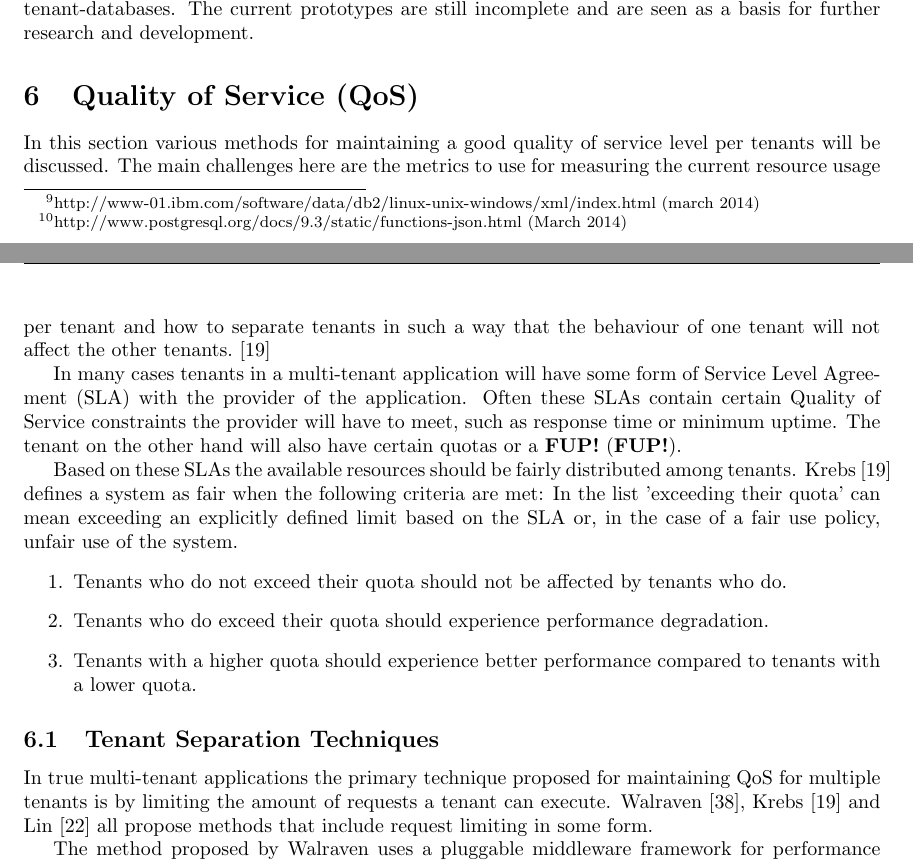
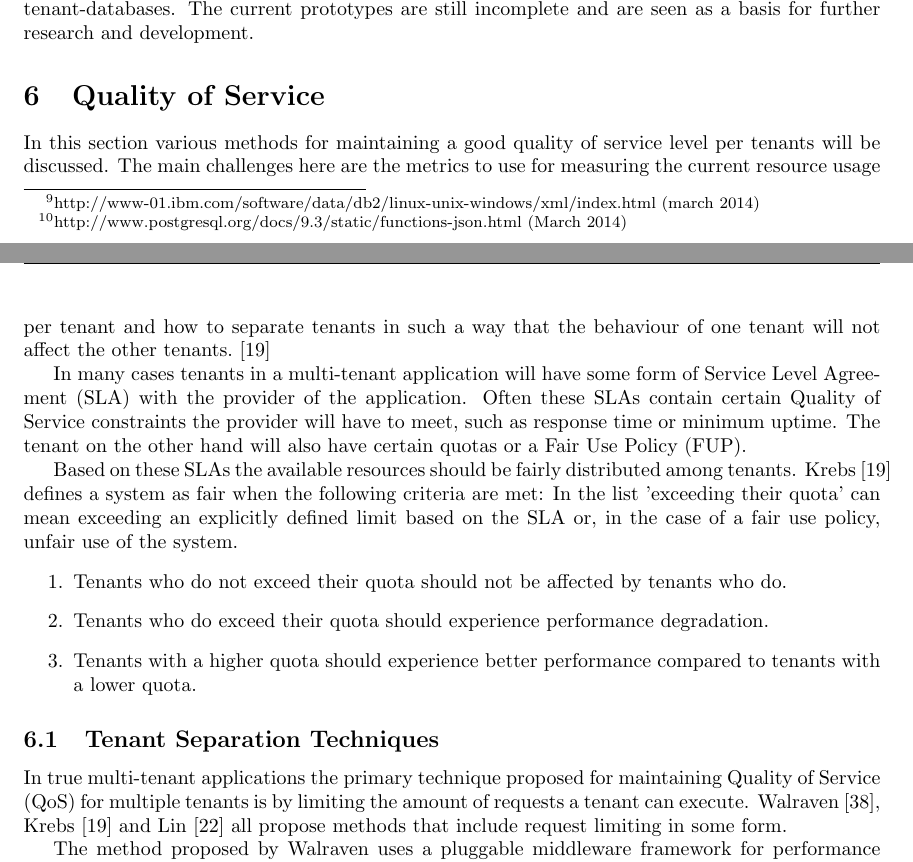
Before and after one commit to hermanbanken/TI3700, a LaTeX paper (paper.tex): two parts of pages 10 and 11 of 20, joined at a grey line, cut so that both start at the same text. Compiled offline with pdfLaTeX.

Commit message:
Acronym list extension.

```diff
--- a/paper.tex
+++ b/paper.tex
@@ -10,6 +10,7 @@
 \usepackage{color}
 \newcommand{\highlight}[1]{\colorbox{yellow}{#1}}
 
+\acrodef{MTA}{Multi Tenant Application}
 \acrodef{GAE}{Google App Engine}
 \acrodef{VP}{variation point}
 \acrodef{AOSD}{Aspect Oriented Software Development}
@@ -30,6 +31,7 @@
 \acrodef{VMM}{Virtual Machine Monitor}
 \acrodef{PECE}{Progressive Elliptic Curve Encryption}
 \acrodef{OWASP}{Open Web Application Security Project}
+\acrodef{FUP}{Fair Use Policy}
 
 \title{Seminarium TI3700\\ Is Multi-Tenancy ready to rock; a survey}
 % We moeten nog wat leukers verzinnen...
@@ -68,7 +70,7 @@ In the following sections we discuss the current state of research on multi-tena
 \section{Scalability}
 \input{scalability}
 
-\section{\acf{QoS}}
+\section{Quality of Service}
 \input{QoS}
 
 \section{Variability}
```
